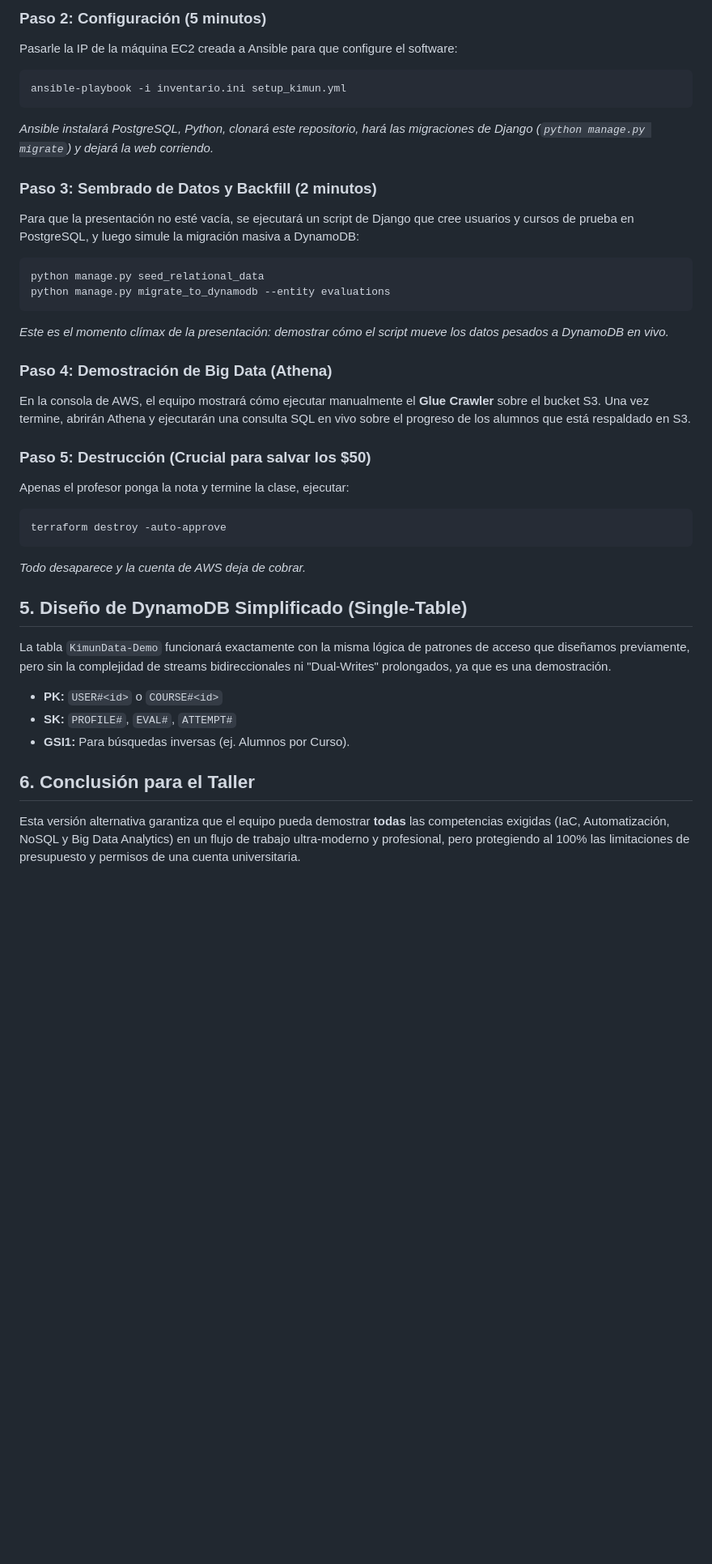
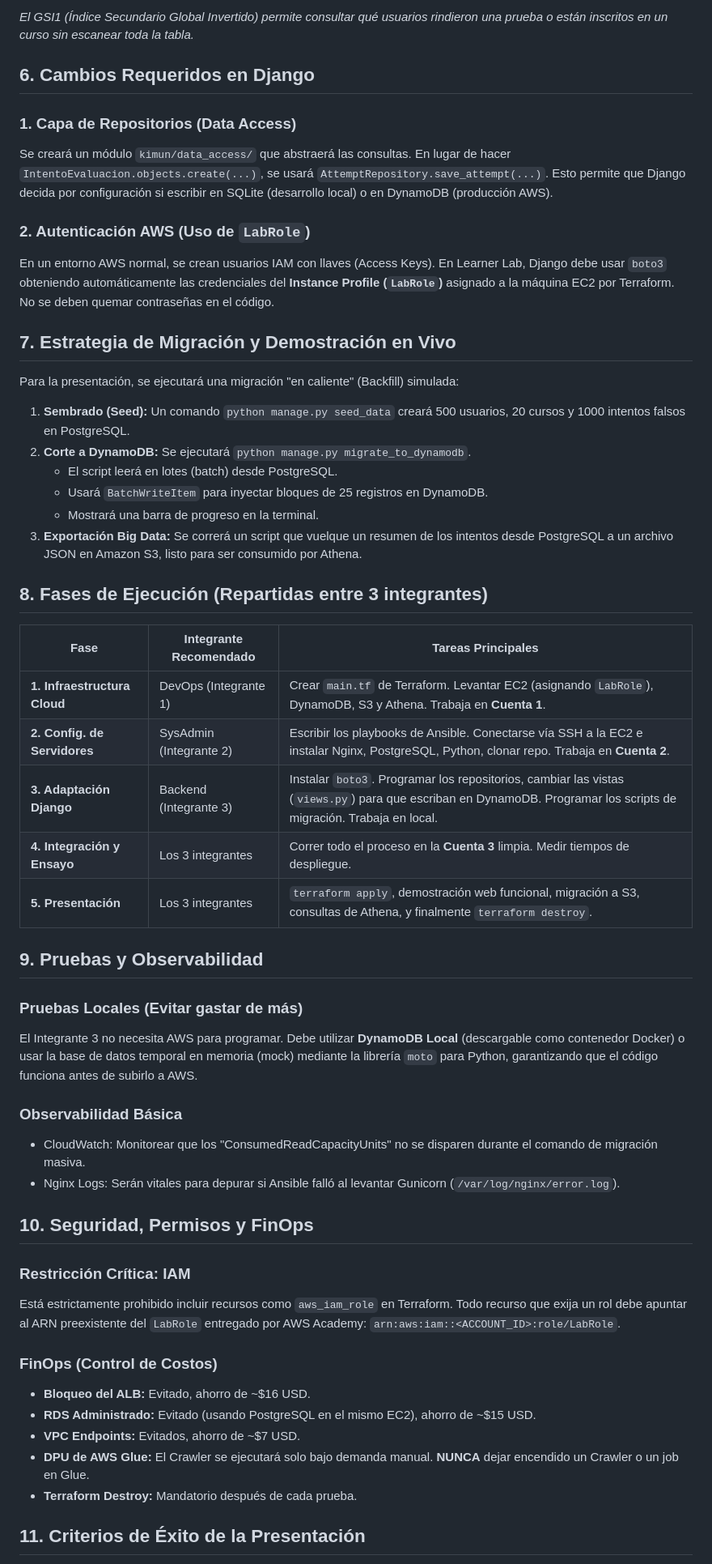
Before and after one commit to PapConAbrilar/Kimun-AdvancedDatabases, a Markdown page: docs_migracion/05b_plan_migracion_academico.md, the part around one of its changes. Shown at 81% size. Rendered like a GitHub page; blank space fills up the shorter version.

````diff
--- a/docs_migracion/05b_plan_migracion_academico.md
+++ b/docs_migracion/05b_plan_migracion_academico.md
@@ -50,37 +64,55 @@ terraform apply -auto-approve
 
-### Paso 2: Configuración (5 minutos)
-Pasarle la IP de la máquina EC2 creada a Ansible para que configure el software:
-```bash
-ansible-playbook -i inventario.ini setup_kimun.yml
-```
-*Ansible instalará PostgreSQL, Python, clonará este repositorio, hará las migraciones de Django (`python manage.py migrate`) y dejará la web corriendo.*
+*El GSI1 (Índice Secundario Global Invertido) permite consultar qué usuarios rindieron una prueba o están inscritos en un curso sin escanear toda la tabla.*
 
-### Paso 3: Sembrado de Datos y Backfill (2 minutos)
-Para que la presentación no esté vacía, se ejecutará un script de Django que cree usuarios y cursos de prueba en PostgreSQL, y luego simule la migración masiva a DynamoDB:
-```bash
-python manage.py seed_relational_data
-python manage.py migrate_to_dynamodb --entity evaluations
-```
-*Este es el momento clímax de la presentación: demostrar cómo el script mueve los datos pesados a DynamoDB en vivo.*
+## 6. Cambios Requeridos en Django
 
-### Paso 4: Demostración de Big Data (Athena)
-En la consola de AWS, el equipo mostrará cómo ejecutar manualmente el **Glue Crawler** sobre el bucket S3. Una vez termine, abrirán Athena y ejecutarán una consulta SQL en vivo sobre el progreso de los alumnos que está respaldado en S3.
+### 1. Capa de Repositorios (Data Access)
+Se creará un módulo `kimun/data_access/` que abstraerá las consultas. En lugar de hacer `IntentoEvaluacion.objects.create(...)`, se usará `AttemptRepository.save_attempt(...)`. Esto permite que Django decida por configuración si escribir en SQLite (desarrollo local) o en DynamoDB (producción AWS).
 
-### Paso 5: Destrucción (Crucial para salvar los $50)
-Apenas el profesor ponga la nota y termine la clase, ejecutar:
-```bash
-terraform destroy -auto-approve
-```
-*Todo desaparece y la cuenta de AWS deja de cobrar.*
+### 2. Autenticación AWS (Uso de `LabRole`)
+En un entorno AWS normal, se crean usuarios IAM con llaves (Access Keys). En Learner Lab, Django debe usar `boto3` obteniendo automáticamente las credenciales del **Instance Profile (`LabRole`)** asignado a la máquina EC2 por Terraform. No se deben quemar contraseñas en el código.
 
-## 5. Diseño de DynamoDB Simplificado (Single-Table)
+## 7. Estrategia de Migración y Demostración en Vivo
 
-La tabla `KimunData-Demo` funcionará exactamente con la misma lógica de patrones de acceso que diseñamos previamente, pero sin la complejidad de streams bidireccionales ni "Dual-Writes" prolongados, ya que es una demostración.
+Para la presentación, se ejecutará una migración "en caliente" (Backfill) simulada:
 
-- **PK:** `USER#<id>` o `COURSE#<id>`
-- **SK:** `PROFILE#`, `EVAL#`, `ATTEMPT#`
-- **GSI1:** Para búsquedas inversas (ej. Alumnos por Curso).
+1. **Sembrado (Seed):** Un comando `python manage.py seed_data` creará 500 usuarios, 20 cursos y 1000 intentos falsos en PostgreSQL.
+2. **Corte a DynamoDB:** Se ejecutará `python manage.py migrate_to_dynamodb`.
+   - El script leerá en lotes (batch) desde PostgreSQL.
+   - Usará `BatchWriteItem` para inyectar bloques de 25 registros en DynamoDB.
+   - Mostrará una barra de progreso en la terminal.
+3. **Exportación Big Data:** Se correrá un script que vuelque un resumen de los intentos desde PostgreSQL a un archivo JSON en Amazon S3, listo para ser consumido por Athena.
 
-## 6. Conclusión para el Taller
+## 8. Fases de Ejecución (Repartidas entre 3 integrantes)
 
-Esta versión alternativa garantiza que el equipo pueda demostrar **todas** las competencias exigidas (IaC, Automatización, NoSQL y Big Data Analytics) en un flujo de trabajo ultra-moderno y profesional, pero protegiendo al 100% las limitaciones de presupuesto y permisos de una cuenta universitaria.
+| Fase | Integrante Recomendado | Tareas Principales |
+|---|---|---|
+| **1. Infraestructura Cloud** | DevOps (Integrante 1) | Crear `main.tf` de Terraform. Levantar EC2 (asignando `LabRole`), DynamoDB, S3 y Athena. Trabaja en **Cuenta 1**. |
+| **2. Config. de Servidores** | SysAdmin (Integrante 2) | Escribir los playbooks de Ansible. Conectarse vía SSH a la EC2 e instalar Nginx, PostgreSQL, Python, clonar repo. Trabaja en **Cuenta 2**. |
+| **3. Adaptación Django** | Backend (Integrante 3) | Instalar `boto3`. Programar los repositorios, cambiar las vistas (`views.py`) para que escriban en DynamoDB. Programar los scripts de migración. Trabaja en local. |
+| **4. Integración y Ensayo** | Los 3 integrantes | Correr todo el proceso en la **Cuenta 3** limpia. Medir tiempos de despliegue. |
+| **5. Presentación** | Los 3 integrantes | `terraform apply`, demostración web funcional, migración a S3, consultas de Athena, y finalmente `terraform destroy`. |
+
+## 9. Pruebas y Observabilidad
+
+### Pruebas Locales (Evitar gastar de más)
+El Integrante 3 no necesita AWS para programar. Debe utilizar **DynamoDB Local** (descargable como contenedor Docker) o usar la base de datos temporal en memoria (mock) mediante la librería `moto` para Python, garantizando que el código funciona antes de subirlo a AWS.
+
+### Observabilidad Básica
+- CloudWatch: Monitorear que los "ConsumedReadCapacityUnits" no se disparen durante el comando de migración masiva.
+- Nginx Logs: Serán vitales para depurar si Ansible falló al levantar Gunicorn (`/var/log/nginx/error.log`).
+
+## 10. Seguridad, Permisos y FinOps
+
+### Restricción Crítica: IAM
+Está estrictamente prohibido incluir recursos como `aws_iam_role` en Terraform. Todo recurso que exija un rol debe apuntar al ARN preexistente del `LabRole` entregado por AWS Academy: `arn:aws:iam::<ACCOUNT_ID>:role/LabRole`.
+
+### FinOps (Control de Costos)
+- **Bloqueo del ALB:** Evitado, ahorro de ~$16 USD.
+- **RDS Administrado:** Evitado (usando PostgreSQL en el mismo EC2), ahorro de ~$15 USD.
+- **VPC Endpoints:** Evitados, ahorro de ~$7 USD.
+- **DPU de AWS Glue:** El Crawler se ejecutará solo bajo demanda manual. **NUNCA** dejar encendido un Crawler o un job en Glue.
+- **Terraform Destroy:** Mandatorio después de cada prueba.
+
+## 11. Criterios de Éxito de la Presentación
+
````
Also changed, not shown: other parts of docs_migracion/05b_plan_migracion_academico.md (+48 -31 lines).
